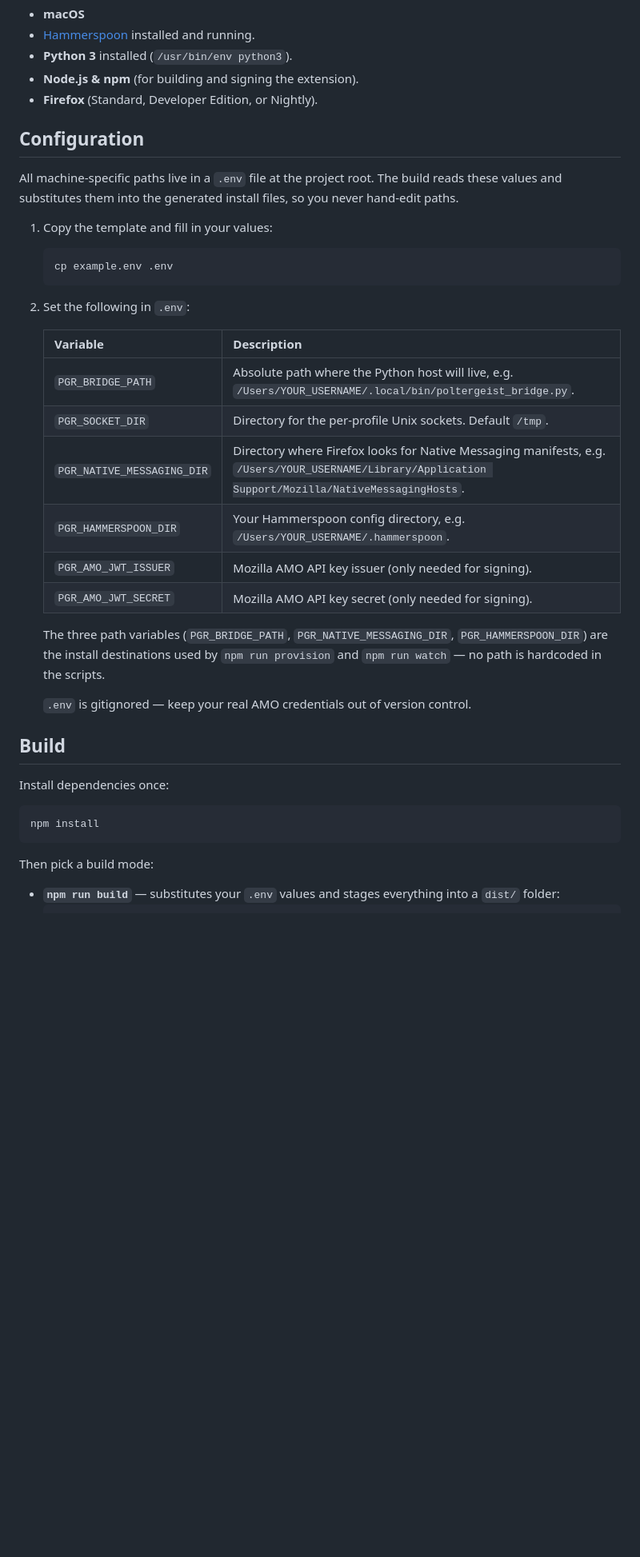
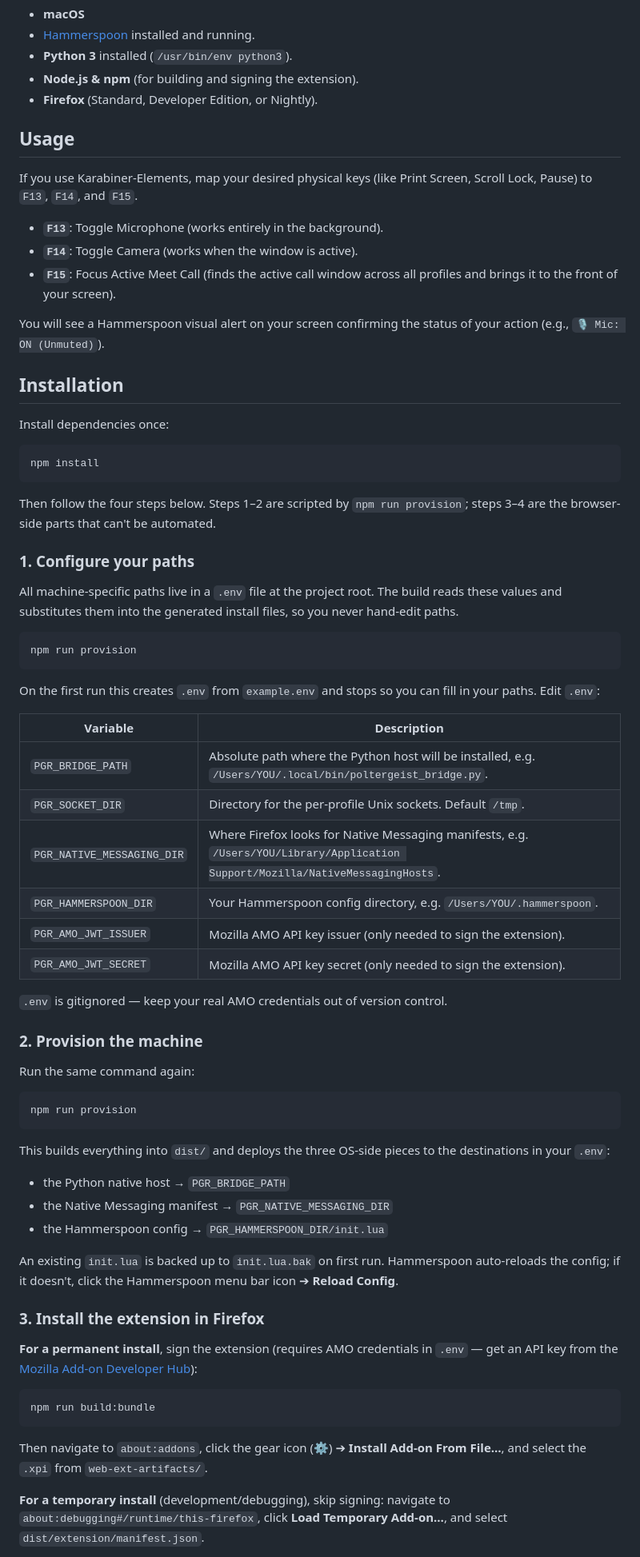
Before and after one commit to rmali-salesforce/poltergeist-browser-remote, a Markdown page: README.md, the part around one of its changes. Shown at 80% size. Drawn GitHub-style; blank space fills up the shorter version.

````diff
--- a/README.md
+++ b/README.md
@@ -20,30 +20,17 @@ The browser-side piece is the **Remote Haunt** WebExtension.
 * **Node.js & npm** (for building and signing the extension).
 * **Firefox** (Standard, Developer Edition, or Nightly).
 
-## Configuration
+## Usage
 
-All machine-specific paths live in a `.env` file at the project root. The build reads these values and substitutes them into the generated install files, so you never hand-edit paths.
+If you use Karabiner-Elements, map your desired physical keys (like Print Screen, Scroll Lock, Pause) to `F13`, `F14`, and `F15`.
 
-1. Copy the template and fill in your values:
-   ```bash
-   cp example.env .env
-   ```
-2. Set the following in `.env`:
+* **`F13`**: Toggle Microphone (works entirely in the background).
+* **`F14`**: Toggle Camera (works when the window is active).
+* **`F15`**: Focus Active Meet Call (finds the active call window across all profiles and brings it to the front of your screen).
 
-   | Variable | Description |
-   |---|---|
-   | `PGR_BRIDGE_PATH` | Absolute path where the Python host will live, e.g. `/Users/YOUR_USERNAME/.local/bin/poltergeist_bridge.py`. |
-   | `PGR_SOCKET_DIR` | Directory for the per-profile Unix sockets. Default `/tmp`. |
-   | `PGR_NATIVE_MESSAGING_DIR` | Directory where Firefox looks for Native Messaging manifests, e.g. `/Users/YOUR_USERNAME/Library/Application Support/Mozilla/NativeMessagingHosts`. |
-   | `PGR_HAMMERSPOON_DIR` | Your Hammerspoon config directory, e.g. `/Users/YOUR_USERNAME/.hammerspoon`. |
-   | `PGR_AMO_JWT_ISSUER` | Mozilla AMO API key issuer (only needed for signing). |
-   | `PGR_AMO_JWT_SECRET` | Mozilla AMO API key secret (only needed for signing). |
+You will see a Hammerspoon visual alert on your screen confirming the status of your action (e.g., `🎙️ Mic: ON (Unmuted)`).
 
-   The three path variables (`PGR_BRIDGE_PATH`, `PGR_NATIVE_MESSAGING_DIR`, `PGR_HAMMERSPOON_DIR`) are the install destinations used by `npm run provision` and `npm run watch` — no path is hardcoded in the scripts.
-
-   `.env` is gitignored — keep your real AMO credentials out of version control.
-
-## Build
+## Installation
 
 Install dependencies once:
 
@@ -51,6 +38,54 @@ Install dependencies once:
 npm install
 ```
 
-Then pick a build mode:
+Then follow the four steps below. Steps 1–2 are scripted by `npm run provision`; steps 3–4 are the browser-side parts that can't be automated.
 
-* **`npm run build`** — substitutes your `.env` values and stages everything into a `dist/` folder:
+### 1. Configure your paths
+
+All machine-specific paths live in a `.env` file at the project root. The build reads these values and substitutes them into the generated install files, so you never hand-edit paths.
+
+```bash
+npm run provision
+```
+
+On the first run this creates `.env` from `example.env` and stops so you can fill in your paths. Edit `.env`:
+
+| Variable | Description |
+|---|---|
+| `PGR_BRIDGE_PATH` | Absolute path where the Python host will be installed, e.g. `/Users/YOU/.local/bin/poltergeist_bridge.py`. |
+| `PGR_SOCKET_DIR` | Directory for the per-profile Unix sockets. Default `/tmp`. |
+| `PGR_NATIVE_MESSAGING_DIR` | Where Firefox looks for Native Messaging manifests, e.g. `/Users/YOU/Library/Application Support/Mozilla/NativeMessagingHosts`. |
+| `PGR_HAMMERSPOON_DIR` | Your Hammerspoon config directory, e.g. `/Users/YOU/.hammerspoon`. |
+| `PGR_AMO_JWT_ISSUER` | Mozilla AMO API key issuer (only needed to sign the extension). |
+| `PGR_AMO_JWT_SECRET` | Mozilla AMO API key secret (only needed to sign the extension). |
+
+`.env` is gitignored — keep your real AMO credentials out of version control.
+
+### 2. Provision the machine
+
+Run the same command again:
+
+```bash
+npm run provision
+```
+
+This builds everything into `dist/` and deploys the three OS-side pieces to the destinations in your `.env`:
+
+* the Python native host → `PGR_BRIDGE_PATH`
+* the Native Messaging manifest → `PGR_NATIVE_MESSAGING_DIR`
+* the Hammerspoon config → `PGR_HAMMERSPOON_DIR/init.lua`
+
+An existing `init.lua` is backed up to `init.lua.bak` on first run. Hammerspoon auto-reloads the config; if it doesn't, click the Hammerspoon menu bar icon ➔ **Reload Config**.
+
+### 3. Install the extension in Firefox
+
+**For a permanent install**, sign the extension (requires AMO credentials in `.env` — get an API key from the [Mozilla Add-on Developer Hub](https://addons.mozilla.org/en-US/developers/addon/api/key/)):
+
+```bash
+npm run build:bundle
+```
+
+Then navigate to `about:addons`, click the gear icon (⚙️) ➔ **Install Add-on From File…**, and select the `.xpi` from `web-ext-artifacts/`.
+
+**For a temporary install** (development/debugging), skip signing: navigate to `about:debugging#/runtime/this-firefox`, click **Load Temporary Add-on…**, and select `dist/extension/manifest.json`.
+
````
Also changed, not shown: other parts of README.md (+51 -81 lines), CLAUDE.md (+62 -31 lines).
